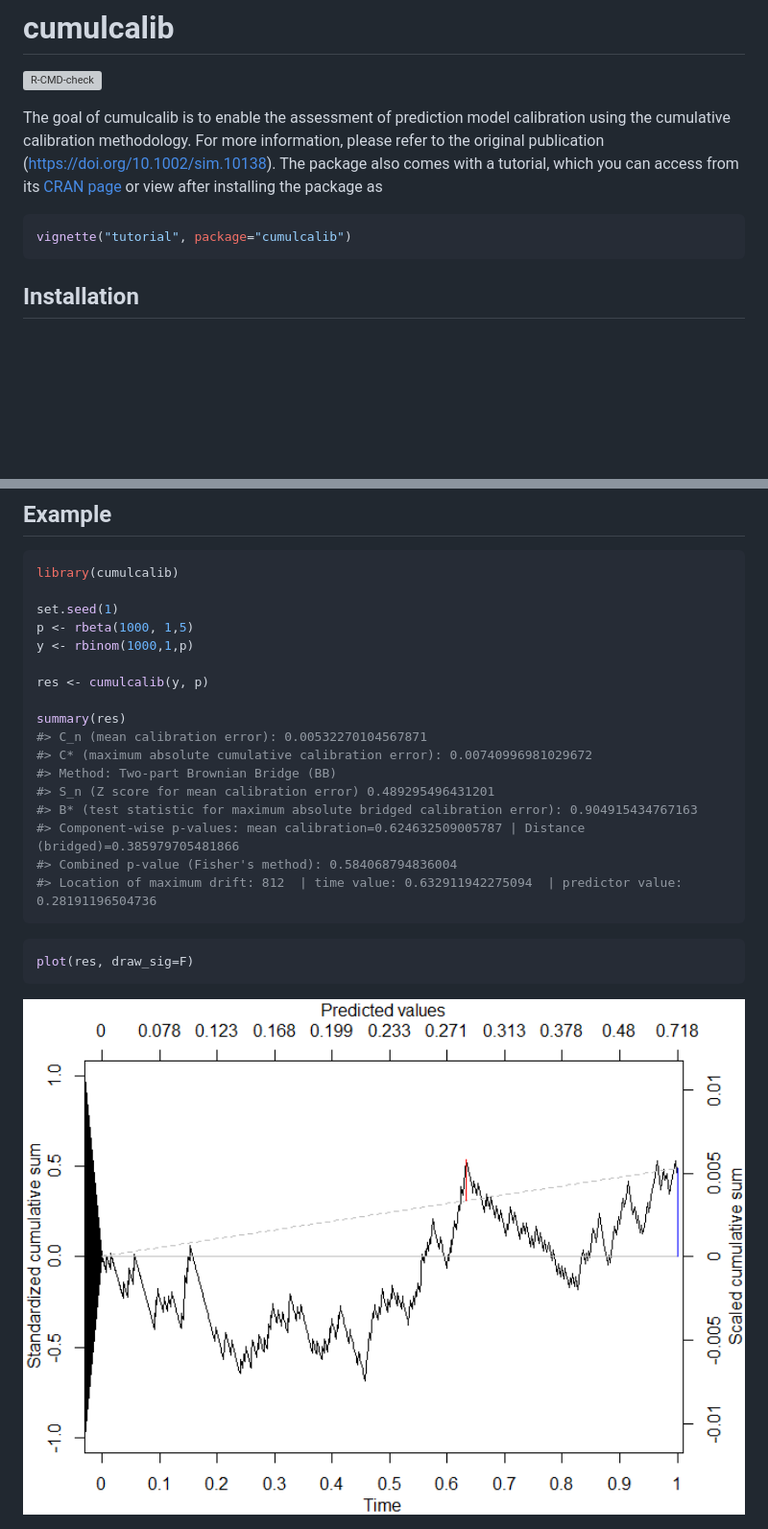
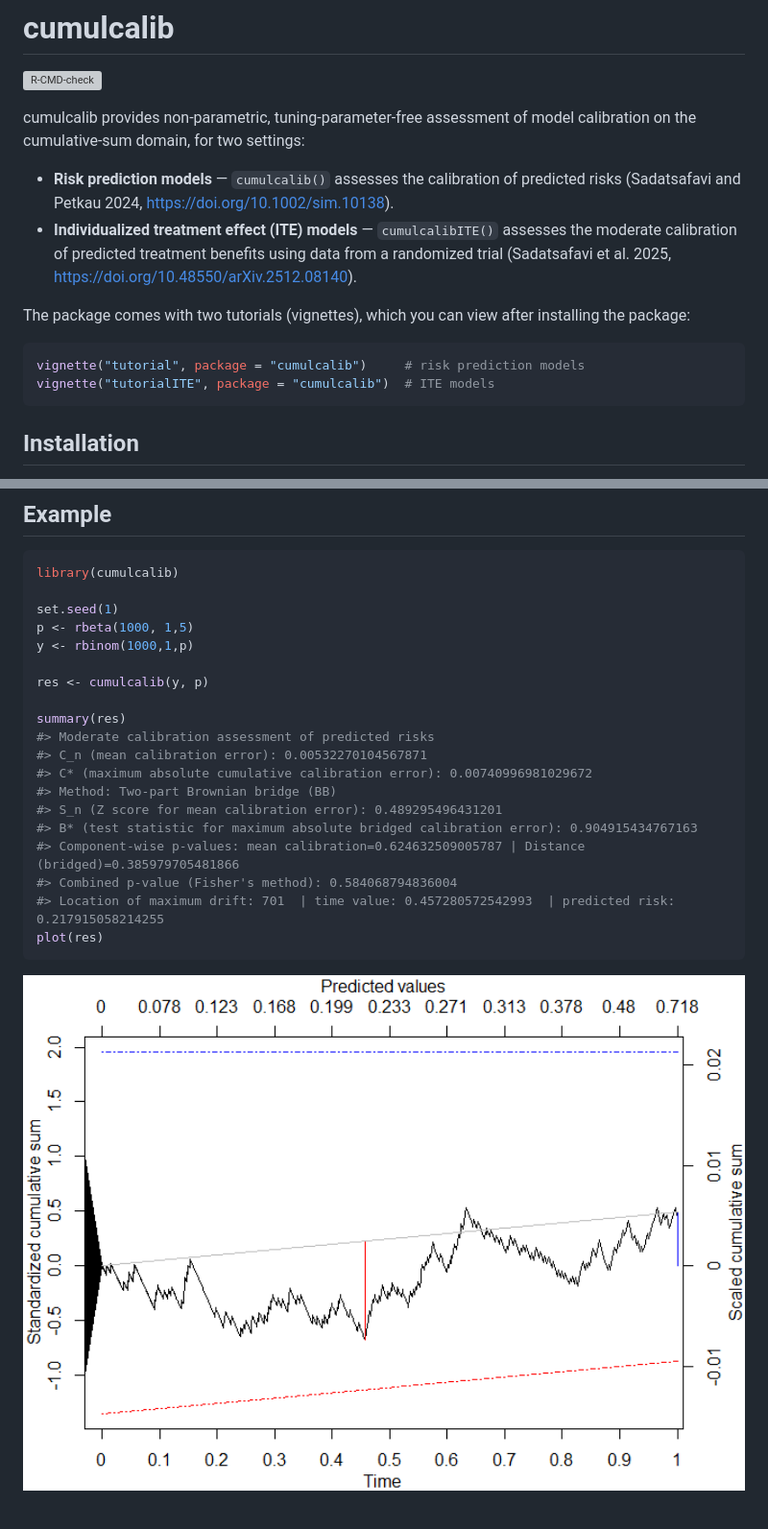
Before and after one commit to resplab/cumulcalib, a Markdown page: README.md, 2 parts joined by grey strips. Shown at 96% size. GitHub-like rendering; pictures changed too: man/figures/README-example-1.png; blank space fills up the shorter version; grey boxes are pictures that could not be loaded.

Commit message:
README: cover both risk and ITE calibration, cite ITE preprint, list both vignettes
Also fix the example plot() call (drop the removed draw_sig argument) and regenerate README.md.

Co-Authored-By: Claude Opus 4.8 <noreply@anthropic.com>

````diff
--- a/README.md
+++ b/README.md
@@ -8,18 +8,24 @@
 [![R-CMD-check](https://github.com/resplab/cumulcalib/actions/workflows/R-CMD-check.yaml/badge.svg?branch=cumulcalibITE)](https://github.com/resplab/cumulcalib/actions/workflows/R-CMD-check.yaml?query=branch%3AcumulcalibITE)
 <!-- badges: end -->
 
-The goal of cumulcalib is to enable the assessment of
-prediction model calibration using the cumulative calibration
-methodology. For more information, please refer to the original
-publication (<https://doi.org/10.1002/sim.10138>). The package also
-comes with a tutorial, which you can access from its [CRAN page](https://CRAN.R-project.org/package=cumulcalib) or view after installing the package
-as
+cumulcalib provides non-parametric, tuning-parameter-free assessment of
+model calibration on the cumulative-sum domain, for two settings:
+
+- **Risk prediction models** — `cumulcalib()` assesses the calibration
+  of predicted risks (Sadatsafavi and Petkau 2024,
+  <https://doi.org/10.1002/sim.10138>).
+- **Individualized treatment effect (ITE) models** — `cumulcalibITE()`
+  assesses the moderate calibration of predicted treatment benefits
+  using data from a randomized trial (Sadatsafavi et al. 2025,
+  <https://doi.org/10.48550/arXiv.2512.08140>).
+
+The package comes with two tutorials (vignettes), which you can view
+after installing the package:
 
 ``` r
-vignette("tutorial", package="cumulcalib")
+vignette("tutorial", package = "cumulcalib")     # risk prediction models
+vignette("tutorialITE", package = "cumulcalib")  # ITE models
 ```
-
-
 
 ## Installation
 
@@ -49,18 +55,16 @@ y <- rbinom(1000,1,p)
 res <- cumulcalib(y, p)
 
 summary(res)
+#> Moderate calibration assessment of predicted risks
 #> C_n (mean calibration error): 0.00532270104567871
 #> C* (maximum absolute cumulative calibration error): 0.00740996981029672
-#> Method: Two-part Brownian Bridge (BB)
-#> S_n (Z score for mean calibration error) 0.489295496431201
+#> Method: Two-part Brownian bridge (BB)
+#> S_n (Z score for mean calibration error): 0.489295496431201
 #> B* (test statistic for maximum absolute bridged calibration error): 0.904915434767163
 #> Component-wise p-values: mean calibration=0.624632509005787 | Distance (bridged)=0.385979705481866
 #> Combined p-value (Fisher's method): 0.584068794836004
-#> Location of maximum drift: 812  | time value: 0.632911942275094  | predictor value: 0.28191196504736
+#> Location of maximum drift: 701  | time value: 0.457280572542993  | predicted risk: 0.217915058214255
+plot(res)
 ```
 
-``` r
-plot(res, draw_sig=F)
-```
-
-<img src="man/figures/README-example-1.png" width="100%" />
+<img src="man/figures/README-example-1.png" alt="" width="100%" />
````
Also changed, not shown: 1 other file.
